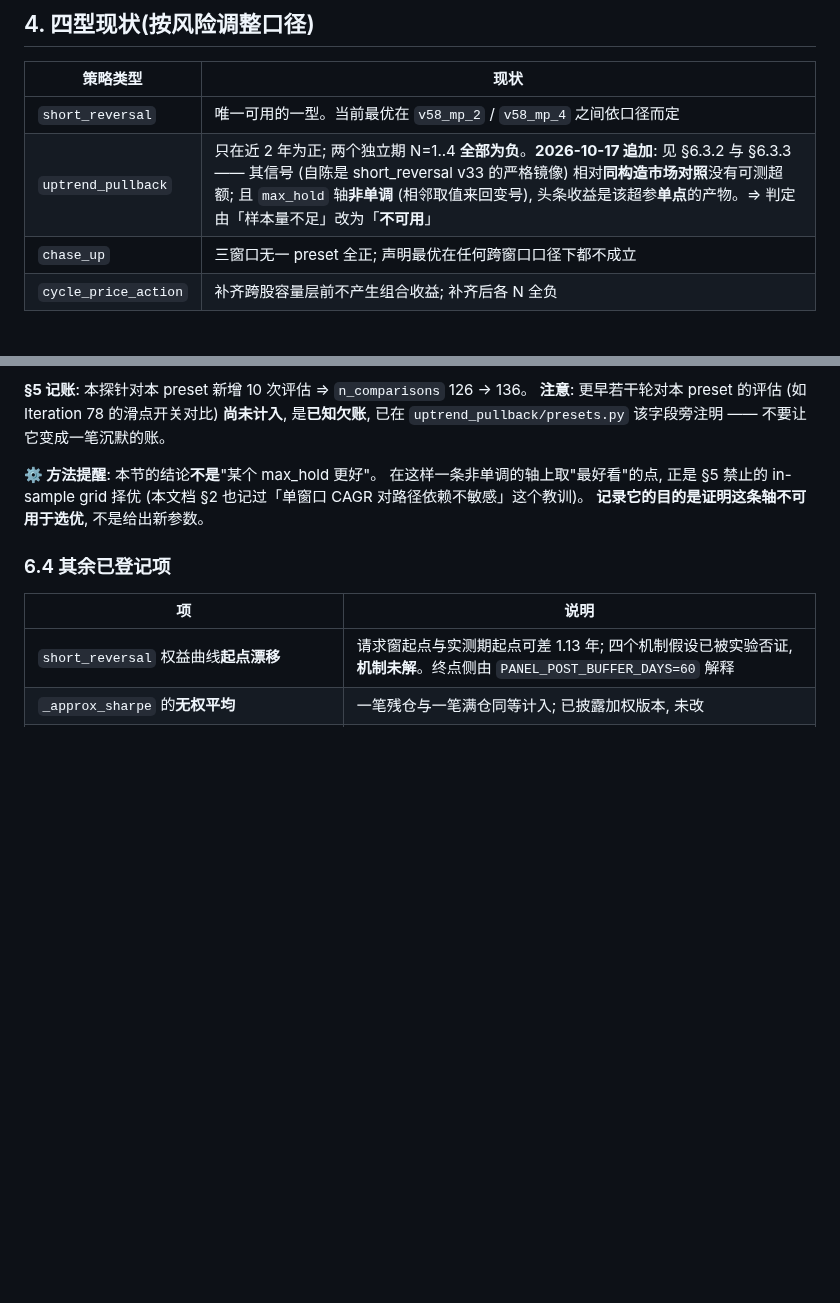
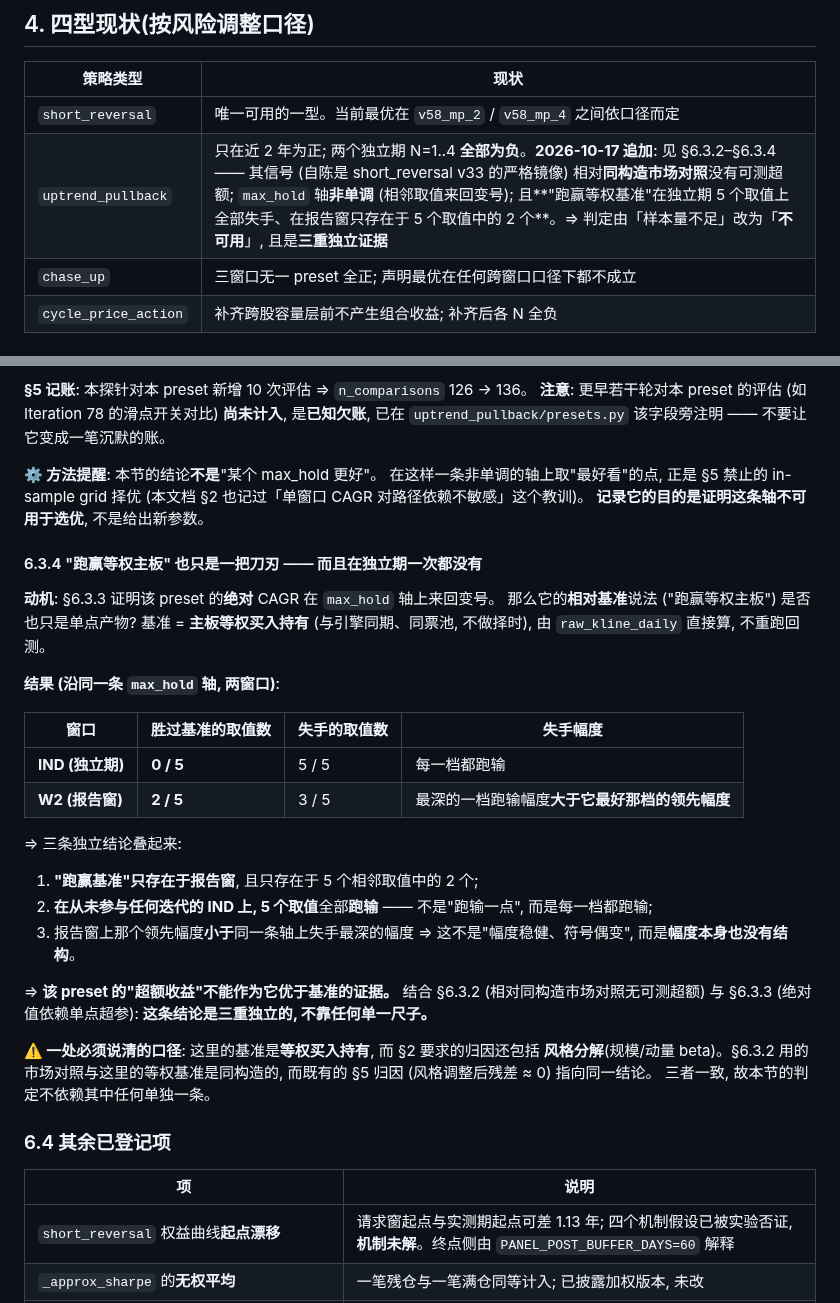
Before and after one commit to HoLeonZ/hiagent, a Markdown page: docs/strategy_mining_log.md, 2 parts joined by grey strips. Rendered like a GitHub page; blank space fills up the shorter version.

Commit message:
docs(§5/§7): "跑赢等权主板"也只是一把刀刃 —— 独立期 **5 个取值全部失手**
§6.3.3 证明该 preset 的**绝对** CAGR 在 `max_hold` 轴上来回变号。
本轮问: 它的**相对基准**说法 ("跑赢等权主板") 是否也只是单点产物?
基准 = **主板等权买入持有** (与引擎同期、同票池, 不做择时), 由 `raw_kline_daily`
直接算, **不重跑回测**。

**结果 (沿同一条 max_hold 轴, 两窗口)**:

| 窗口 | 胜过基准的取值数 | 失手的取值数 |
|---|---|---|
| **IND (独立期)** | **0 / 5** | 5 / 5 |
| **W2 (报告窗)** | **2 / 5** | 3 / 5 |

* **"跑赢基准"只存在于报告窗**, 且只存在于 5 个相邻取值中的 2 个;
* **在从未参与任何迭代的 IND 上, 5 个取值全部跑输**;
* 报告窗上那个领先幅度**小于**同一条轴上失手最深的幅度
  ⇒ 不是"幅度稳健、符号偶变", 而是**幅度本身也没有结构**。

⇒ **该 preset 的"超额收益"不能作为它优于基准的证据。**
结合 §6.3.2 (相对同构造市场对照无可测超额) 与 §6.3.3 (绝对值依赖单点超参):
**这条结论是三重独立的, 不靠任何单一尺子。**

**口径说明**: 本节基准是**等权买入持有**; §2 要求的归因还包括**风格分解**。
§6.3.2 的市场对照与本节的等权基准同构造, 既有的 §5 归因 (风格调整后残差 ≈ 0)
指向同一结论 —— 三者一致, 故判定不依赖其中任何单独一条。

§4 的 `uptrend_pullback` 判定同步更新为「不可用 (三重独立证据)」。

Co-Authored-By: Claude Opus 5 <noreply@anthropic.com>

```diff
--- a/docs/strategy_mining_log.md
+++ b/docs/strategy_mining_log.md
@@ -75,7 +75,7 @@ DB 只有 14 张表, 全是价格/成交量/复权/公司行动/代码表; `dim_
 | 策略类型 | 现状 |
 |---|---|
 | `short_reversal` | 唯一可用的一型。当前最优在 `v58_mp_2` / `v58_mp_4` 之间依口径而定 |
-| `uptrend_pullback` | 只在近 2 年为正; 两个独立期 N=1..4 **全部为负**。**2026-10-17 追加**: 见 §6.3.2 与 §6.3.3 —— 其信号 (自陈是 short_reversal v33 的严格镜像) 相对**同构造市场对照**没有可测超额; 且 `max_hold` 轴**非单调** (相邻取值来回变号), 头条收益是该超参**单点**的产物。⇒ 判定由「样本量不足」改为「**不可用**」 |
+| `uptrend_pullback` | 只在近 2 年为正; 两个独立期 N=1..4 **全部为负**。**2026-10-17 追加**: 见 §6.3.2–§6.3.4 —— 其信号 (自陈是 short_reversal v33 的严格镜像) 相对**同构造市场对照**没有可测超额; `max_hold` 轴**非单调** (相邻取值来回变号); 且**"跑赢等权基准"在独立期 5 个取值上全部失手、在报告窗只存在于 5 个取值中的 2 个**。⇒ 判定由「样本量不足」改为「**不可用**」, 且是**三重独立证据** |
 | `chase_up` | 三窗口无一 preset 全正; 声明最优在任何跨窗口口径下都不成立 |
 | `cycle_price_action` | 补齐跨股容量层前不产生组合收益; 补齐后各 N 全负 |
 
@@ -379,6 +379,36 @@ for sc in (0.0, 1.0):
 (本文档 §2 也记过「单窗口 CAGR 对路径依赖不敏感」这个教训)。
 **记录它的目的是证明这条轴不可用于选优**, 不是给出新参数。
 
+#### 6.3.4 "跑赢等权主板" **也只是一把刀刃** —— 而且在独立期**一次都没有**
+
+**动机**: §6.3.3 证明该 preset 的**绝对** CAGR 在 `max_hold` 轴上来回变号。
+那么它的**相对基准**说法 ("跑赢等权主板") 是否也只是单点产物?
+基准 = **主板等权买入持有** (与引擎同期、同票池, 不做择时), 由 `raw_kline_daily` 直接算,
+不重跑回测。
+
+**结果 (沿同一条 `max_hold` 轴, 两窗口)**:
+
+| 窗口 | 胜过基准的取值数 | 失手的取值数 | 失手幅度 |
+|---|---|---|---|
+| **IND (独立期)** | **0 / 5** | 5 / 5 | 每一档都跑输 |
+| **W2 (报告窗)** | **2 / 5** | 3 / 5 | 最深的一档跑输幅度**大于它最好那档的领先幅度** |
+
+⇒ 三条独立结论叠起来:
+1. **"跑赢基准"只存在于报告窗**, 且只存在于 5 个相邻取值中的 2 个;
+2. **在从未参与任何迭代的 IND 上, 5 个取值**全部**跑输** —— 不是"跑输一点",
+   而是每一档都跑输;
+3. 报告窗上那个领先幅度**小于**同一条轴上失手最深的幅度
+   ⇒ 这不是"幅度稳健、符号偶变", 而是**幅度本身也没有结构**。
+
+⇒ **该 preset 的"超额收益"不能作为它优于基准的证据。**
+结合 §6.3.2 (相对同构造市场对照无可测超额) 与 §6.3.3 (绝对值依赖单点超参):
+**这条结论是三重独立的, 不靠任何单一尺子。**
+
+**⚠️ 一处必须说清的口径**: 这里的基准是**等权买入持有**, 而 §2 要求的归因还包括
+**风格分解**(规模/动量 beta)。§6.3.2 用的市场对照与这里的等权基准是同构造的,
+而既有的 §5 归因 (风格调整后残差 ≈ 0) 指向同一结论。
+三者一致, 故本节的判定不依赖其中任何单独一条。
+
 ### 6.4 其余已登记项
 
 | 项 | 说明 |
```
